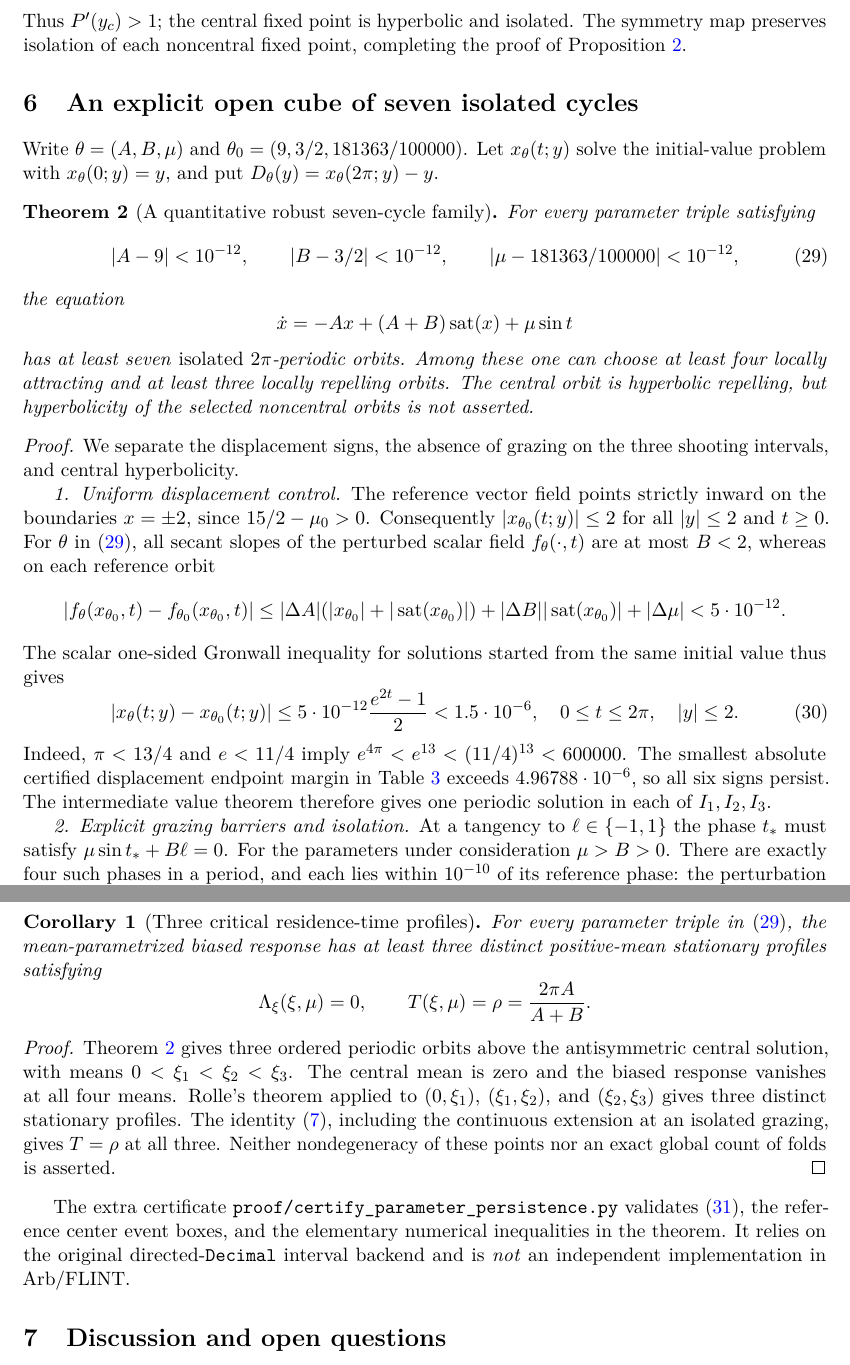
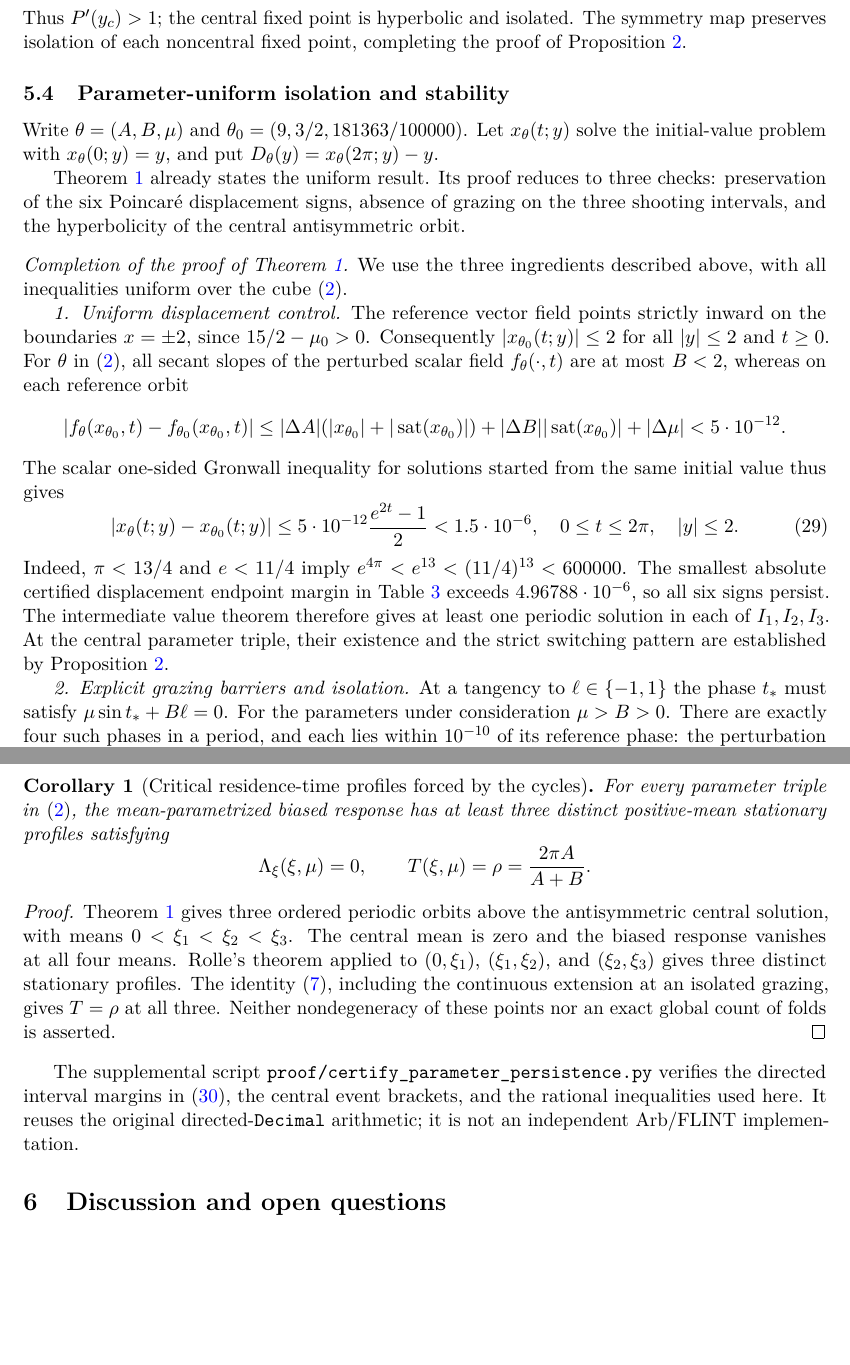
Before and after one commit to evaristebernhard/math, a LaTeX paper (pwl_three_zone_seven_cycles/paper/main.tex, which reads pwl_three_zone_seven_cycles/paper/robustness.tex): two parts of pages 9 and 11 of 13, joined at a grey line, cut so that both start at the same text, the shorter picture padded with empty space. Compiled offline with pdfLaTeX.

Commit message:
Present robustness as continuation of main theorem proof, not a late new theorem

```diff
--- a/pwl_three_zone_seven_cycles/paper/robustness.tex
+++ b/pwl_three_zone_seven_cycles/paper/robustness.tex
@@ -1,31 +1,20 @@
 % Quantitative consequences of the strict seven-cycle interval certificate.
-\section{An explicit open cube of seven isolated cycles}\label{sec:consequences}
+\subsection{Parameter-uniform isolation and stability}\label{sec:consequences}
 Write $\theta=(A,B,\mu)$ and
 $\theta_0=(9,3/2,181363/100000)$.
 Let $x_\theta(t;y)$ solve the initial-value problem with
 $x_\theta(0;y)=y$, and put
 $D_\theta(y)=x_\theta(2\pi;y)-y$.
 
-\begin{theorem}[A quantitative robust seven-cycle family]
-\label{thm:quantitative}
-For every parameter triple satisfying
-\begin{equation}\label{eq:param-cube}
-  |A-9|<10^{-12},\qquad |B-3/2|<10^{-12},\qquad
-  |\mu-181363/100000|<10^{-12},
-\end{equation}
-the equation
-\[
-  \dot x=-Ax+(A+B)\sat(x)+\mu\sin t
-\]
-has at least seven \emph{isolated} $2\pi$-periodic orbits.
-Among these one can choose at least four locally attracting and
-at least three locally repelling orbits. The central orbit is
-hyperbolic repelling, but hyperbolicity of the selected noncentral
-orbits is not asserted.
-\end{theorem}
-\begin{proof}
-We separate the displacement signs, the absence of grazing on
-the three shooting intervals, and central hyperbolicity.
+Theorem~\ref{thm:main} already states the uniform result.
+Its proof reduces to three checks: preservation of the
+six Poincar\'e displacement signs, absence of grazing on
+the three shooting intervals, and the hyperbolicity of
+the central antisymmetric orbit.
+
+\begin{proof}[Completion of the proof of Theorem~\ref{thm:main}]
+We use the three ingredients described above, with all
+inequalities uniform over the cube~\eqref{eq:param-cube}.
 
 \emph{1. Uniform displacement control.}
 The reference vector field points strictly inward on the
@@ -54,8 +43,11 @@ $e^{4\pi}<e^{13}<(11/4)^{13}<600000$.
 The smallest absolute certified displacement endpoint
 margin in Table~\ref{tab:signs} exceeds
 $4.96788\cdot10^{-6}$, so all six signs persist.
-The intermediate value theorem therefore gives one
-periodic solution in each of $I_1,I_2,I_3$.
+The intermediate value theorem therefore gives at least
+one periodic solution in each of $I_1,I_2,I_3$.
+At the central parameter triple, their existence and
+the strict switching pattern are established by
+Proposition~\ref{prop:witness}.
 
 \emph{2. Explicit grazing barriers and isolation.}
 At a tangency to $\ell\in\{-1,1\}$ the phase
@@ -204,7 +196,7 @@ orbit. This gives at least four attracting
 and three repelling periodic orbits.
 \end{proof}
 
-\begin{corollary}[Three critical residence-time profiles]
+\begin{corollary}[Critical residence-time profiles forced by the cycles]
 \label{cor:critical}
 For every parameter triple in \eqref{eq:param-cube},
 the mean-parametrized biased response has at least
@@ -231,11 +223,10 @@ Neither nondegeneracy of these points nor
 an exact global count of folds is asserted.
 \end{proof}
 
-The extra certificate
+The supplemental script
 \texttt{proof/certify\_parameter\_persistence.py}
-validates \eqref{eq:grazingmargin}, the reference
-center event boxes, and the elementary numerical
-inequalities in the theorem. It relies on the
-original directed-\texttt{Decimal} interval
-backend and is \emph{not} an independent
-implementation in Arb/FLINT.
+verifies the directed interval margins in
+\eqref{eq:grazingmargin}, the central event brackets,
+and the rational inequalities used here. It reuses
+the original directed-\texttt{Decimal} arithmetic;
+it is not an independent Arb/FLINT implementation.
```
Also changed, not shown: pwl_three_zone_seven_cycles/paper/robustness.tex (2 more changed lines).
